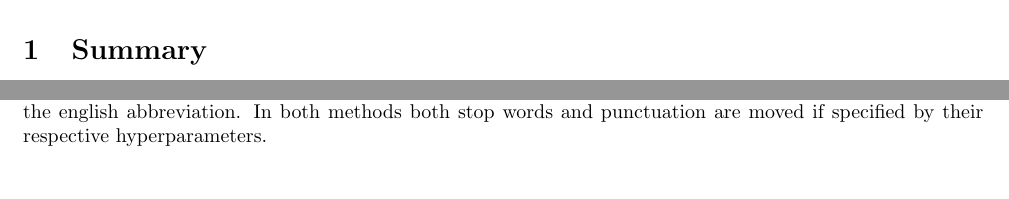
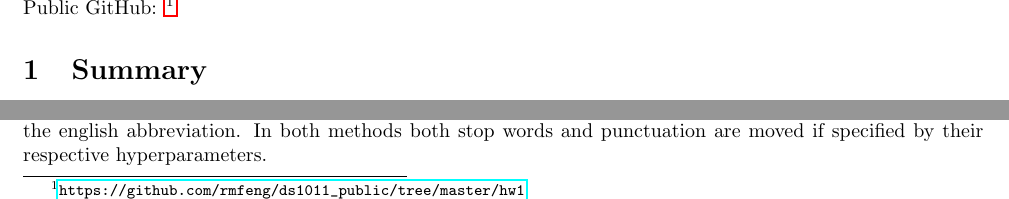
Before and after one commit to rmfeng/ds1011_public, a LaTeX problem sheet (hw1/writeup/hw1.tex): two parts of page 1 of 4, joined at a grey line, cut at the place of the change. Compiled offline with pdfLaTeX.

Commit message:
final commit

```diff
--- a/hw1/writeup/hw1.tex
+++ b/hw1/writeup/hw1.tex
@@ -8,6 +8,8 @@
 \usepackage{amsmath}
 \usepackage{makecell}
 \usepackage{longtable}
+\usepackage{hyperref}
+\usepackage{url}
 \usepackage{textcomp}
 
 \title{DSGA1011 Homework 1: Bag of N-grams Classification}
@@ -17,7 +19,8 @@
 \begin{document}
 
 %\maketitle
-Rong Feng, rf1316, Oct 2018, DS-GA1011 HW1: Bag of N-grams Classification
+Rong Feng, rf1316, Oct 2018, DS-GA1011 HW1: Bag of N-grams Classification \\
+Public GitHub: \footnote{\url{https://github.com/rmfeng/ds1011_public/tree/master/hw1}}
 
 \section{Summary}
 \par
```
Also changed, not shown: hw1/writeup/hw1.pdf, 3 other files.
